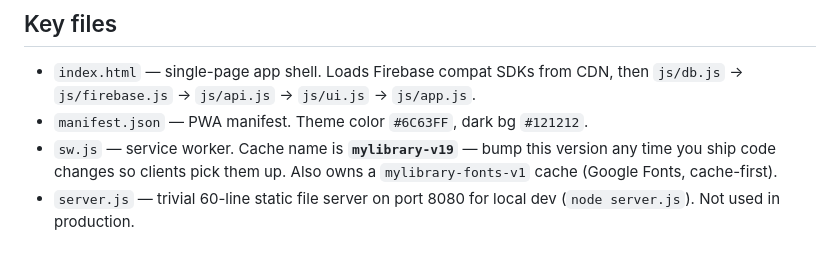
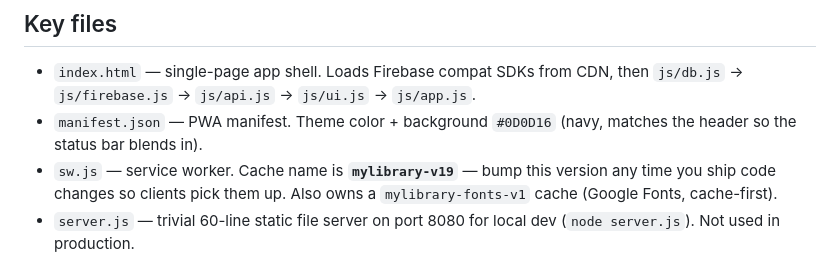
Before and after one commit to ciinkwia/Booktracker, a Markdown page: CLAUDE.md, the part around the change. GitHub-like rendering.

Commit message:
CLAUDE.md: manifest colors
Co-Authored-By: Claude Fable 5.1 <noreply@anthropic.com>

```diff
--- a/CLAUDE.md
+++ b/CLAUDE.md
@@ -41,7 +41,7 @@ Browser (PWA, mobile-first)
 ## Key files
 
 - `index.html` — single-page app shell. Loads Firebase compat SDKs from CDN, then `js/db.js` → `js/firebase.js` → `js/api.js` → `js/ui.js` → `js/app.js`.
-- `manifest.json` — PWA manifest. Theme color `#6C63FF`, dark bg `#121212`.
+- `manifest.json` — PWA manifest. Theme color + background `#0D0D16` (navy, matches the header so the status bar blends in).
 - `sw.js` — service worker. Cache name is **`mylibrary-v19`** — bump this version any time you ship code changes so clients pick them up. Also owns a `mylibrary-fonts-v1` cache (Google Fonts, cache-first).
 - `server.js` — trivial 60-line static file server on port 8080 for local dev (`node server.js`). Not used in production.
 - `js/db.js` — `window.BookDB`. IndexedDB wrapper. CRUD on books + categories. Every write also calls `syncToFirebase()` if signed in. Includes `bookExists` fuzzy match (id, then title+first-author fallback) to avoid duplicates with different ids.
```
